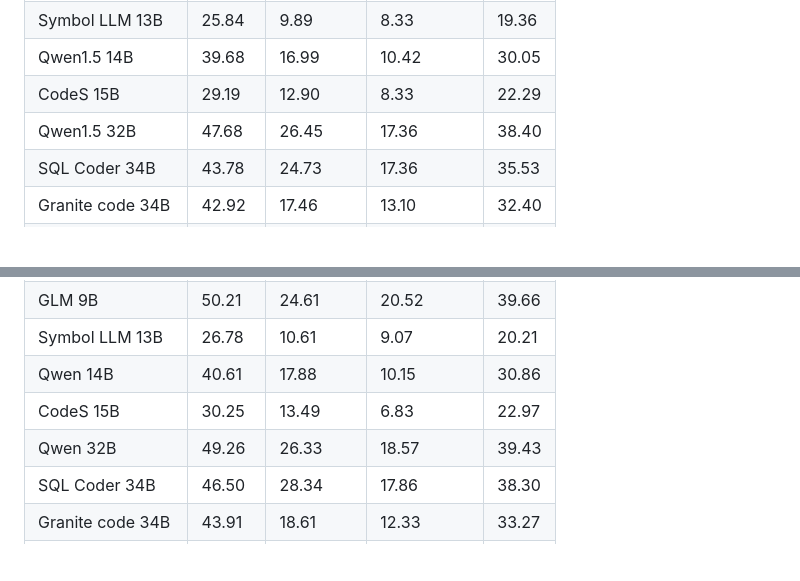
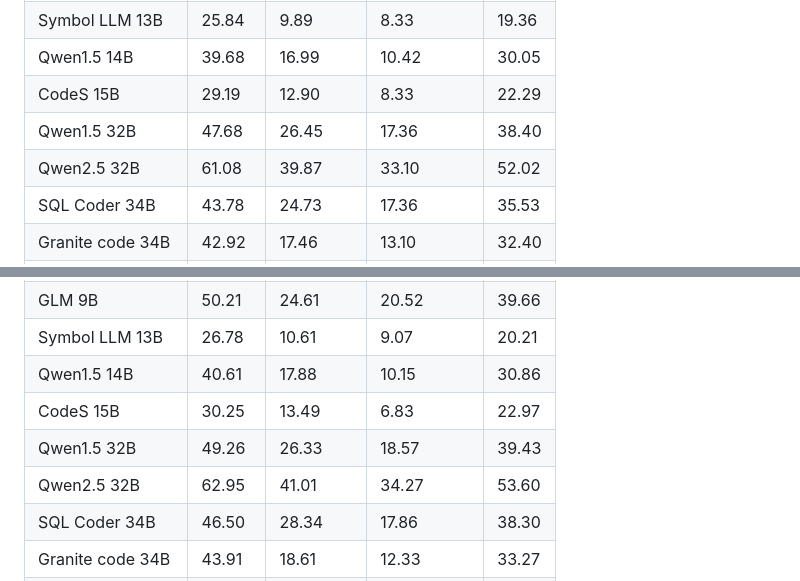
Before and after one commit to Artessay/NL2SQL-Benchmark, a Markdown page: README.md, 2 parts joined by grey strips. Rendered like a GitHub page; blank space fills up the shorter version.

Commit message:
update result

```diff
--- a/README.md
+++ b/README.md
@@ -51,6 +51,7 @@ python runner.py -m [model_name] -d [dataset_name] -s [schema_linking_strategy]
 | Qwen1.5 14B          | 39.68  | 16.99    | 10.42       | 30.05 |
 | CodeS 15B            | 29.19  | 12.90    | 8.33        | 22.29 |
 | Qwen1.5 32B          | 47.68  | 26.45    | 17.36       | 38.40 |
+| Qwen2.5 32B          | 61.08  | 39.87    | 33.10       | 52.02 |
 | SQL Coder 34B        | 43.78  | 24.73    | 17.36       | 35.53 |
 | Granite code 34B     | 42.92  | 17.46    | 13.10       | 32.40 |
 | Qwen2 72B            | 60.43  | 40.73    | 35.86       | **52.15** |
@@ -68,9 +69,10 @@ python runner.py -m [model_name] -d [dataset_name] -s [schema_linking_strategy]
 | SQL Coder 8B         | 43.76  | 23.04    | 17.47       | 35.01 |
 | GLM 9B               | 50.21  | 24.61    | 20.52       | 39.66 |
 | Symbol LLM 13B       | 26.78  | 10.61    | 9.07        | 20.21 |
-| Qwen 14B             | 40.61  | 17.88    | 10.15       | 30.86 |
+| Qwen1.5 14B          | 40.61  | 17.88    | 10.15       | 30.86 |
 | CodeS 15B            | 30.25  | 13.49    | 6.83        | 22.97 |
-| Qwen 32B             | 49.26  | 26.33    | 18.57       | 39.43 |
+| Qwen1.5 32B          | 49.26  | 26.33    | 18.57       | 39.43 |
+| Qwen2.5 32B          | 62.95  | 41.01    | 34.27       | 53.60 |
 | SQL Coder 34B        | 46.50  | 28.34    | 17.86       | 38.30 |
 | Granite code 34B     | 43.91  | 18.61    | 12.33       | 33.27 |
 | Qwen2 72B            | 62.63  | 43.47    | 33.84       | 54.11 |
```
